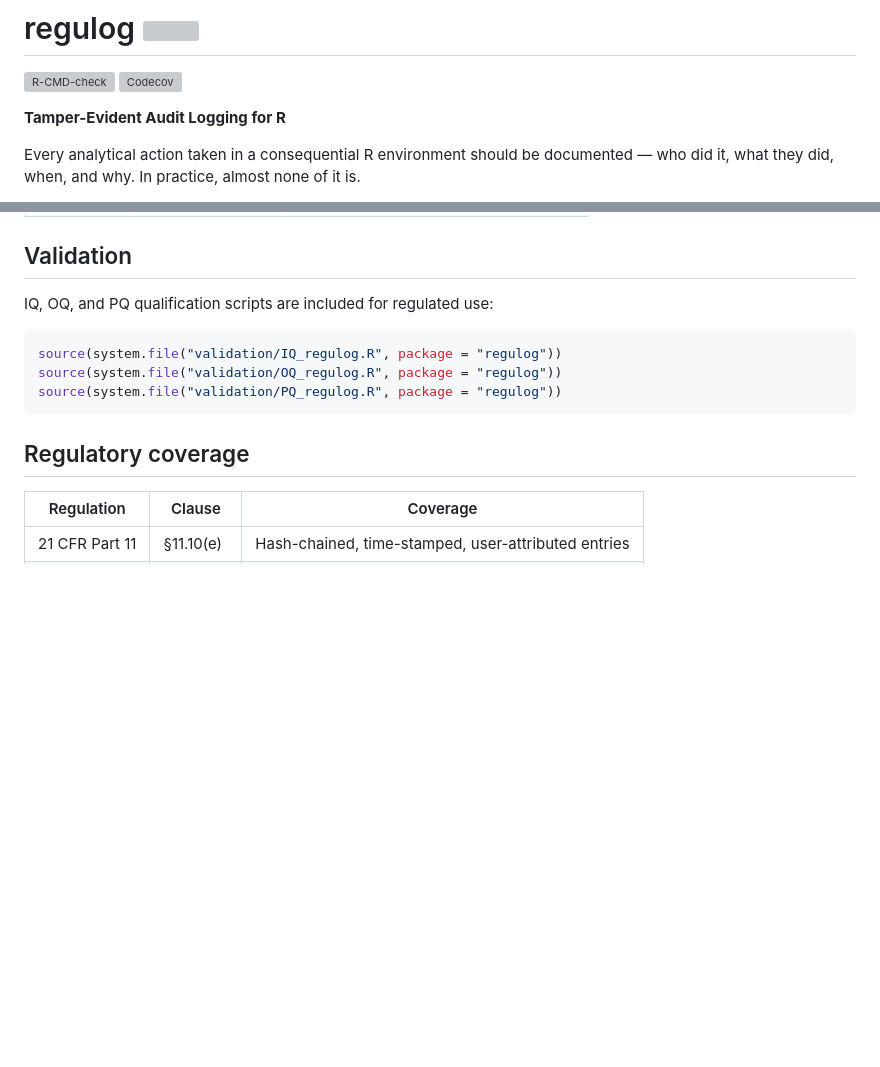
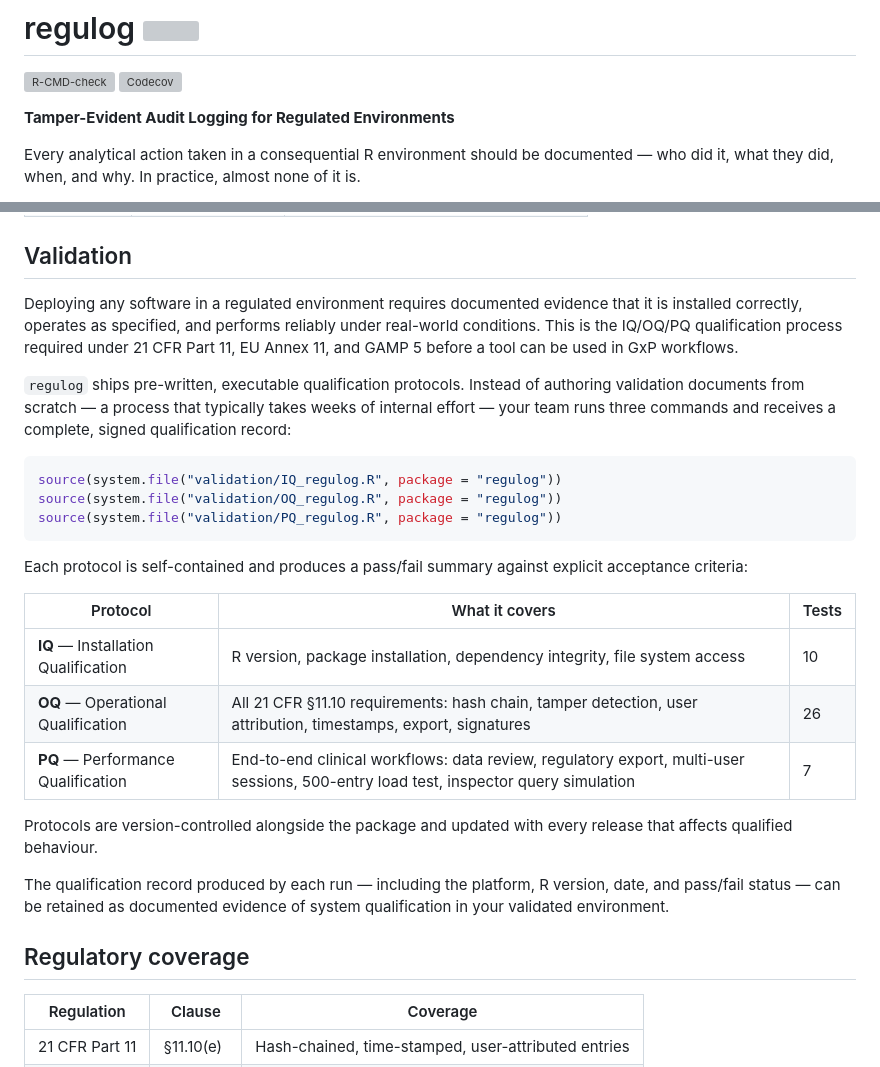
Before and after one commit to repro-stats/regulog, a Markdown page: README.md, 2 parts joined by grey strips. Drawn GitHub-style; blank space fills up the shorter version; grey boxes are pictures that could not be loaded.

````diff
--- a/README.md
+++ b/README.md
@@ -5,7 +5,7 @@
 [![Codecov](https://codecov.io/gh/repro-stats/regulog/branch/main/graph/badge.svg)](https://app.codecov.io/gh/repro-stats/regulog)
 <!-- badges: end -->
 
-**Tamper-Evident Audit Logging for R**
+**Tamper-Evident Audit Logging for Regulated Environments**
 
 Every analytical action taken in a consequential R environment should be
 documented — who did it, what they did, when, and why. In practice,
@@ -128,13 +128,38 @@ active R session.
 
 ## Validation
 
-IQ, OQ, and PQ qualification scripts are included for regulated use:
+Deploying any software in a regulated environment requires documented
+evidence that it is installed correctly, operates as specified, and
+performs reliably under real-world conditions. This is the IQ/OQ/PQ
+qualification process required under 21 CFR Part 11, EU Annex 11, and
+GAMP 5 before a tool can be used in GxP workflows.
+
+`regulog` ships pre-written, executable qualification protocols. Instead
+of authoring validation documents from scratch — a process that typically
+takes weeks of internal effort — your team runs three commands and
+receives a complete, signed qualification record:
 
 ```r
 source(system.file("validation/IQ_regulog.R", package = "regulog"))
 source(system.file("validation/OQ_regulog.R", package = "regulog"))
 source(system.file("validation/PQ_regulog.R", package = "regulog"))
 ```
+
+Each protocol is self-contained and produces a pass/fail summary
+against explicit acceptance criteria:
+
+| Protocol | What it covers | Tests |
+|---|---|---|
+| **IQ** — Installation Qualification | R version, package installation, dependency integrity, file system access | 10 |
+| **OQ** — Operational Qualification | All 21 CFR §11.10 requirements: hash chain, tamper detection, user attribution, timestamps, export, signatures | 26 |
+| **PQ** — Performance Qualification | End-to-end clinical workflows: data review, regulatory export, multi-user sessions, 500-entry load test, inspector query simulation | 7 |
+
+Protocols are version-controlled alongside the package and updated with
+every release that affects qualified behaviour.
+
+The qualification record produced by each run — including the platform,
+R version, date, and pass/fail status — can be retained as documented
+evidence of system qualification in your validated environment.
 
 ## Regulatory coverage
 
````
